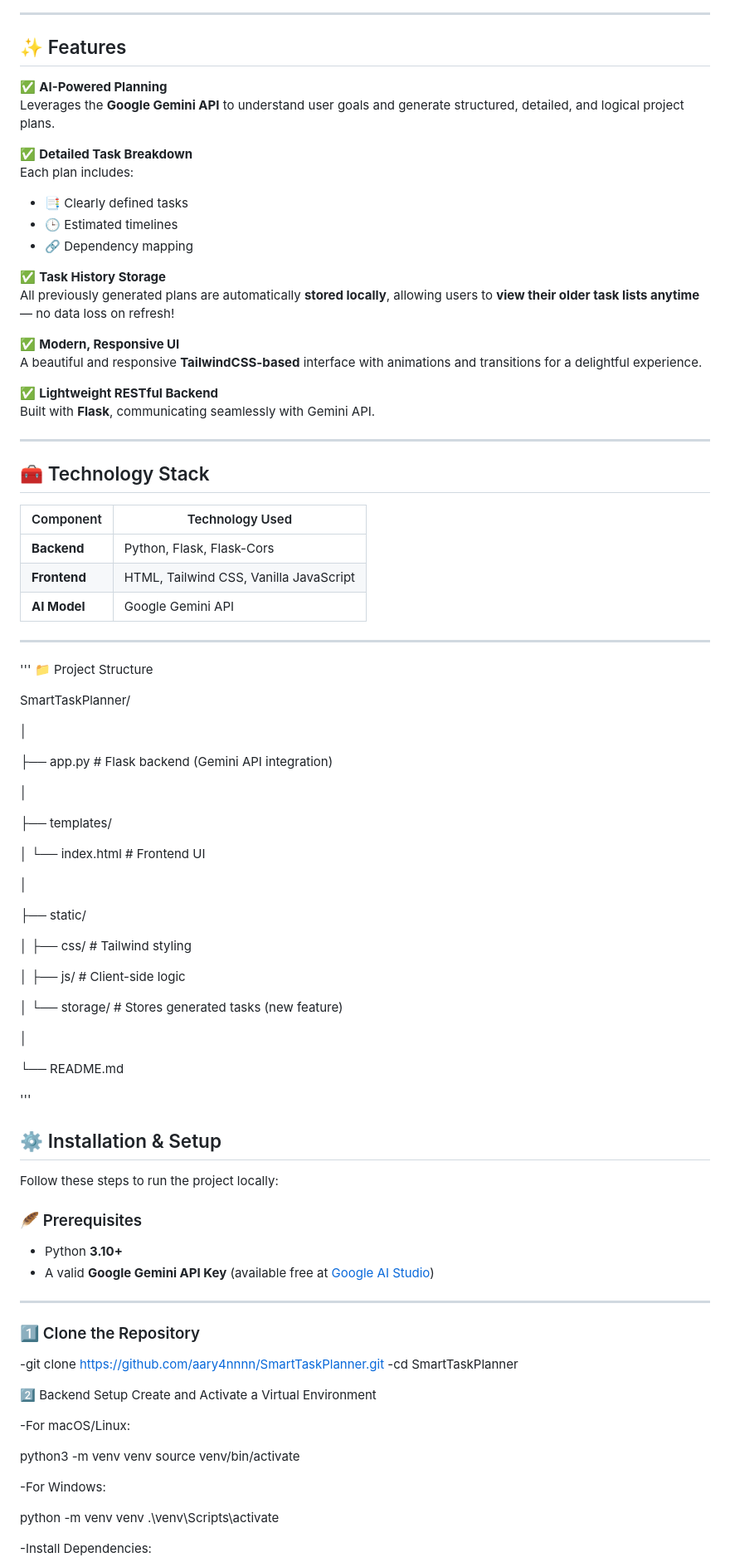
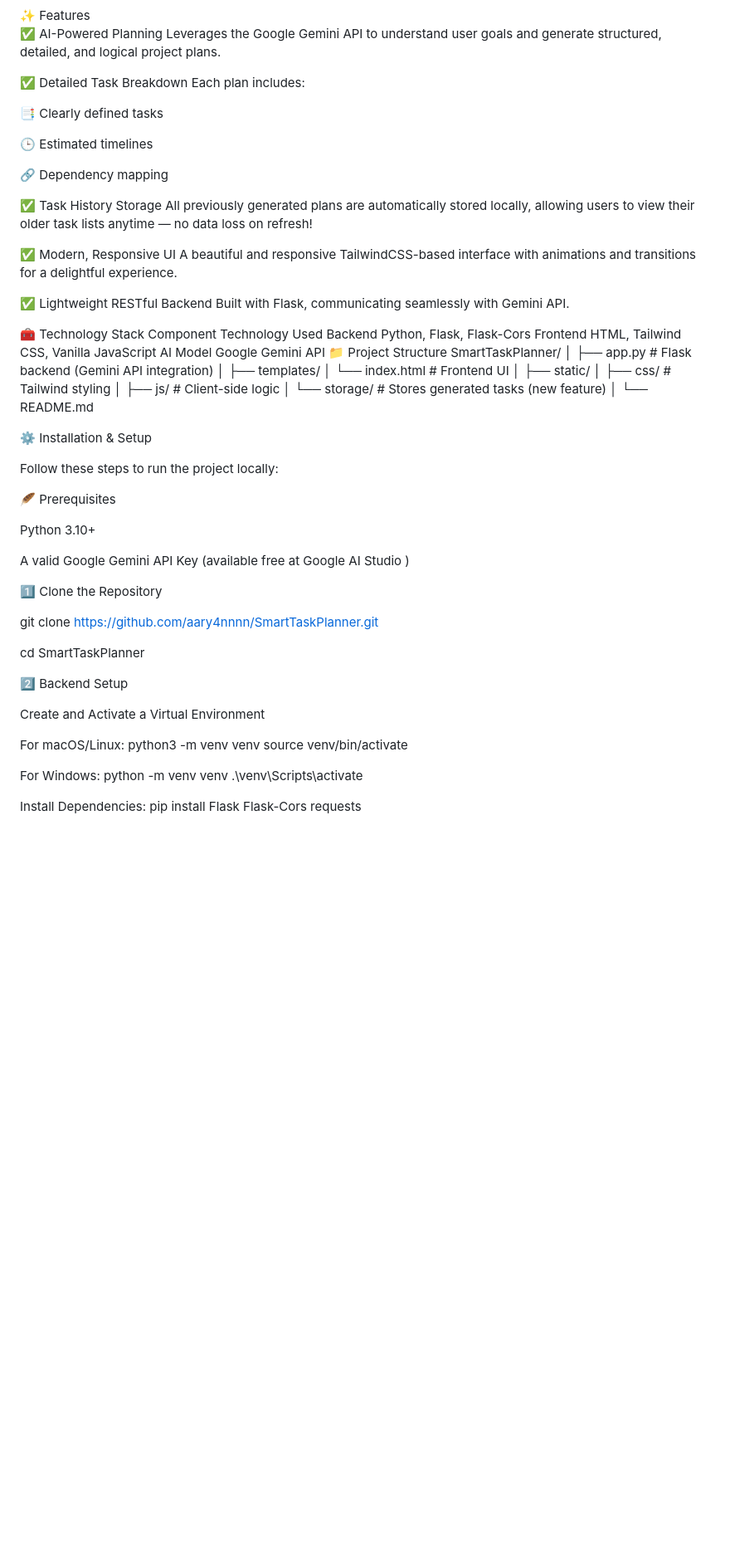
Before and after one commit to aary4nnnn/SmartTaskPlanner, a Markdown page: README.md, the part around the change printed below. Shown: that part at 83% size. GitHub-like rendering; blank space fills up the shorter version.

Commit message:
Revise README for improved clarity and structure
Updated README to enhance clarity and presentation of features, installation instructions, and usage steps.

```diff
--- a/README.md
+++ b/README.md
@@ -19,101 +20,78 @@ All generated tasks are now **saved and viewable anytime**.
 <img width="1919" height="934" alt="Stored Tasks" src="https://github.com/user-attachments/assets/62606af3-8bcc-46ed-a5af-65fb7d94c623" />
 
----
+</div>
+✨ Features
 
-## ✨ Features
+✅ AI-Powered Planning
+Leverages the Google Gemini API to understand user goals and generate structured, detailed, and logical project plans.
 
-✅ **AI-Powered Planning**
-Leverages the **Google Gemini API** to understand user goals and generate structured, detailed, and logical project plans.
+✅ Detailed Task Breakdown
+Each plan includes:
 
-✅ **Detailed Task Breakdown**
-Each plan includes:
-- 📑 Clearly defined tasks
-- 🕒 Estimated timelines
-- 🔗 Dependency mapping
+📑 Clearly defined tasks
 
-✅ **Task History Storage**
-All previously generated plans are automatically **stored locally**, allowing users to **view their older task lists anytime** — no data loss on refresh!
+🕒 Estimated timelines
 
-✅ **Modern, Responsive UI**
-A beautiful and responsive **TailwindCSS-based** interface with animations and transitions for a delightful experience.
+🔗 Dependency mapping
 
-✅ **Lightweight RESTful Backend**
-Built with **Flask**, communicating seamlessly with Gemini API.
+✅ Task History Storage
+All previously generated plans are automatically stored locally, allowing users to view their older task lists anytime — no data loss on refresh!
 
----
+✅ Modern, Responsive UI
+A beautiful and responsive TailwindCSS-based interface with animations and transitions for a delightful experience.
 
-## 🧰 Technology Stack
+✅ Lightweight RESTful Backend
+Built with Flask, communicating seamlessly with Gemini API.
 
-| Component   | Technology Used |
-|--------------|-----------------|
-| **Backend**  | Python, Flask, Flask-Cors |
-| **Frontend** | HTML, Tailwind CSS, Vanilla JavaScript |
-| **AI Model** | Google Gemini API |
-
----
-'''
+🧰 Technology Stack
+Component	Technology Used
+Backend	Python, Flask, Flask-Cors
+Frontend	HTML, Tailwind CSS, Vanilla JavaScript
+AI Model	Google Gemini API
 📁 Project Structure
-
 SmartTaskPlanner/
-
 │
-
 ├── app.py               # Flask backend (Gemini API integration)
-
 │
-
 ├── templates/
-
 │   └── index.html       # Frontend UI
-
 │
-
 ├── static/
-
 │   ├── css/             # Tailwind styling
-
 │   ├── js/              # Client-side logic
-
 │   └── storage/         # Stores generated tasks (new feature)
-
 │
-
 └── README.md
 
-
-'''
-
-
-
-## ⚙️ Installation & Setup
+⚙️ Installation & Setup
 
 Follow these steps to run the project locally:
 
-### 🪶 Prerequisites
-- Python **3.10+**
-- A valid **Google Gemini API Key** (available free at [Google AI Studio](https://aistudio.google.com))
+🪶 Prerequisites
 
----
+Python 3.10+
 
-### 1️⃣ Clone the Repository
+A valid Google Gemini API Key (available free at Google AI Studio
+)
 
--git clone https://github.com/aary4nnnn/SmartTaskPlanner.git
--cd SmartTaskPlanner
+1️⃣ Clone the Repository
+
+git clone https://github.com/aary4nnnn/SmartTaskPlanner.git
+
+cd SmartTaskPlanner
 
 2️⃣ Backend Setup
+
 Create and Activate a Virtual Environment
 
--For macOS/Linux:
-
+For macOS/Linux:
 python3 -m venv venv
 source venv/bin/activate
 
--For Windows:
-
+For Windows:
 python -m venv venv
 .\venv\Scripts\activate
 
--Install Dependencies:
-
+Install Dependencies:
 pip install Flask Flask-Cors requests
 
```
Also changed, not shown: other parts of README.md (+32 -26 lines).
